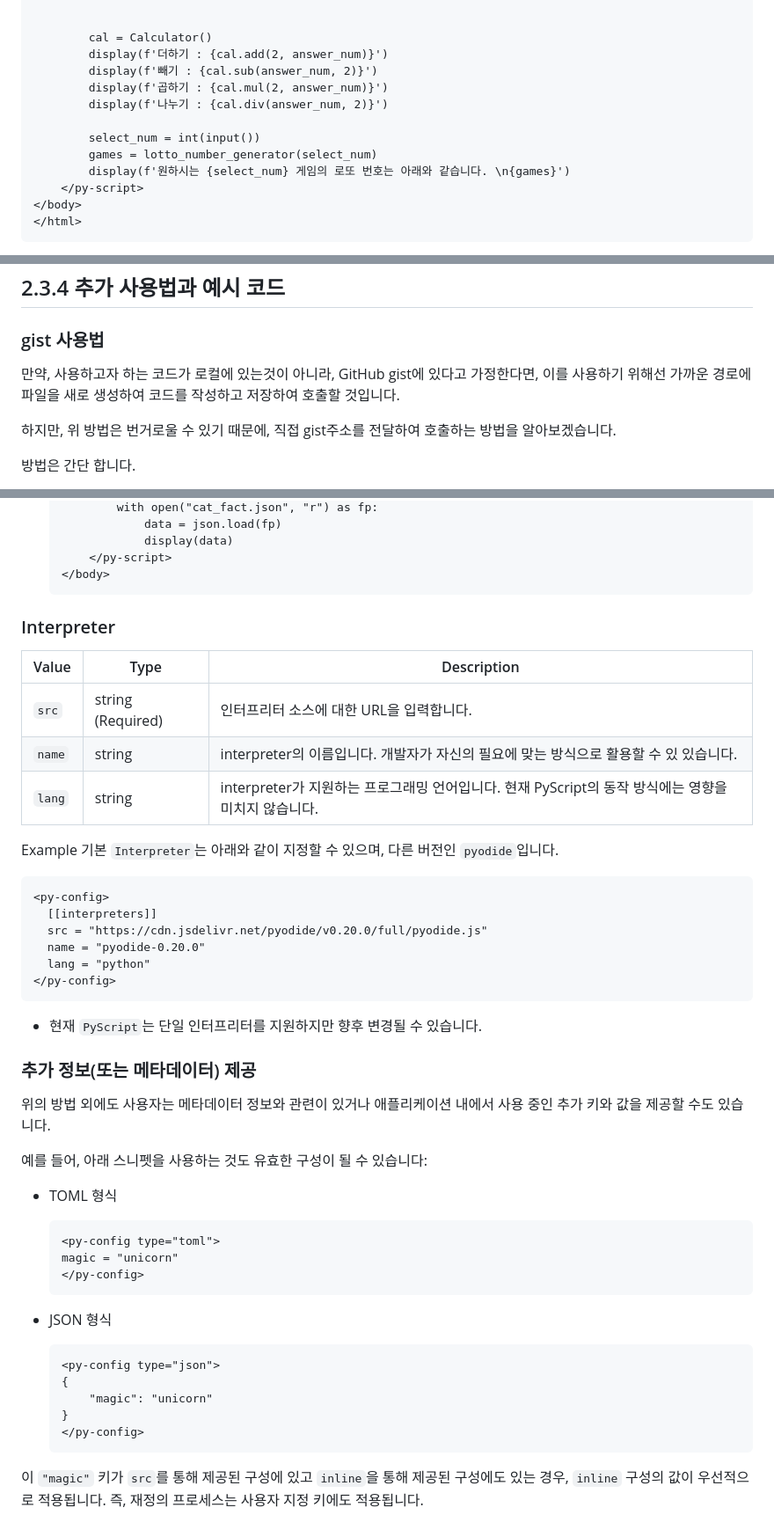
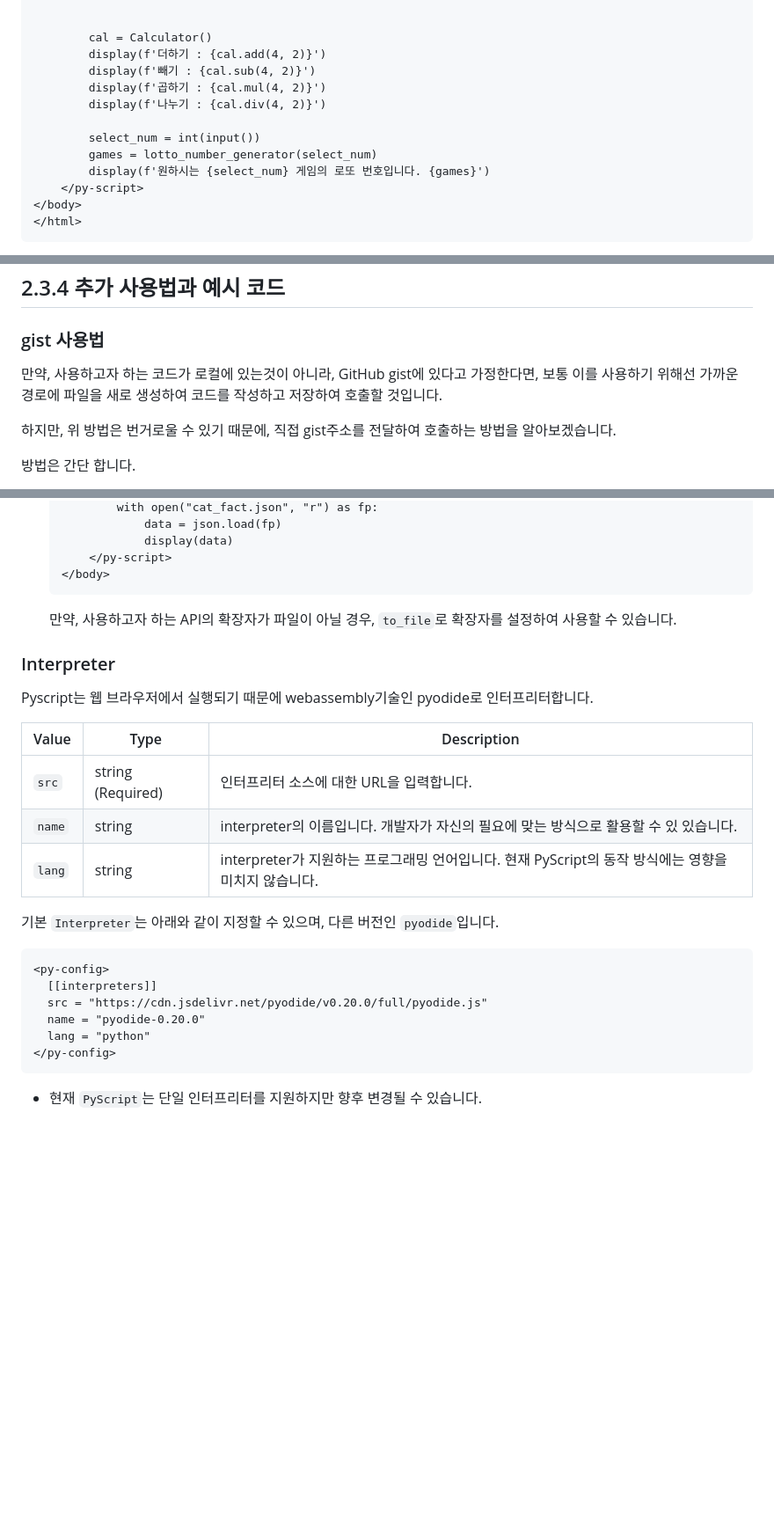
Before and after one commit to AMinSC/pyscript, a Markdown page: study/week_3.md, 3 parts joined by grey strips. Shown: that part at 88% size. Drawn GitHub-style; blank space fills up the shorter version.

````diff
--- a/study/week_3.md
+++ b/study/week_3.md
@@ -129,14 +130,14 @@ def lotto_number_generator(game: int):
 
 
         cal = Calculator()
-        display(f'더하기 : {cal.add(2, answer_num)}')
-        display(f'빼기 : {cal.sub(answer_num, 2)}')
-        display(f'곱하기 : {cal.mul(2, answer_num)}')
-        display(f'나누기 : {cal.div(answer_num, 2)}')
+        display(f'더하기 : {cal.add(4, 2)}')
+        display(f'빼기 : {cal.sub(4, 2)}')
+        display(f'곱하기 : {cal.mul(4, 2)}')
+        display(f'나누기 : {cal.div(4, 2)}')
 
         select_num = int(input())
         games = lotto_number_generator(select_num)
-        display(f'원하시는 {select_num} 게임의 로또 번호는 아래와 같습니다. \n{games}')
+        display(f'원하시는 {select_num} 게임의 로또 번호입니다. {games}')
     </py-script>
 </body>
 </html>
@@ -157,7 +159,7 @@ VSCode의 `Go Live`를 통해 실행해보면 아래와 같습니다.
 
 ## 2.3.4 추가 사용법과 예시 코드
 ### gist 사용법
-만약, 사용하고자 하는 코드가 로컬에 있는것이 아니라, GitHub gist에 있다고 가정한다면, 이를 사용하기 위해선 가까운 경로에 파일을 새로 생성하여 코드를 작성하고 저장하여 호출할 것입니다.
+만약, 사용하고자 하는 코드가 로컬에 있는것이 아니라, GitHub gist에 있다고 가정한다면, 보통 이를 사용하기 위해선 가까운 경로에 파일을 새로 생성하여 코드를 작성하고 저장하여 호출할 것입니다.
 
 하지만, 위 방법은 번거로울 수 있기 때문에, 직접 gist주소를 전달하여 호출하는 방법을 알아보겠습니다.
 
@@ -346,9 +362,11 @@ content/
         </py-script>
     </body>
     ```
+    만약, 사용하고자 하는 API의 확장자가 파일이 아닐 경우, `to_file`로 확장자를 설정하여 사용할 수 있습니다.
 
 
 ### Interpreter
+Pyscript는 웹 브라우저에서 실행되기 때문에 webassembly기술인 pyodide로 인터프리터합니다.
 
 | Value  | Type | Description |
 | ------------- | ------------- | ------------- |
@@ -357,7 +375,7 @@ content/
 | `lang`  | string  | interpreter가 지원하는 프로그래밍 언어입니다. 현재 PyScript의 동작 방식에는 영향을 미치지 않습니다.  |
 
 
-Example
+
 기본 `Interpreter`는 아래와 같이 지정할 수 있으며, 다른 버전인 `pyodide`입니다.
 
 ```html
@@ -370,29 +388,3 @@ Example
 ```
 
 - 현재 `PyScript`는 단일 인터프리터를 지원하지만 향후 변경될 수 있습니다.
-
-
-### 추가 정보(또는 메타데이터) 제공
-<!-- 보류 -->
-
-위의 방법 외에도 사용자는 메타데이터 정보와 관련이 있거나 애플리케이션 내에서 사용 중인 추가 키와 값을 제공할 수도 있습니다.
-
-예를 들어, 아래 스니펫을 사용하는 것도 유효한 구성이 될 수 있습니다:
-
-- TOML 형식
-    ```html
-    <py-config type="toml">
-    magic = "unicorn"
-    </py-config>
-    ```
-
-- JSON 형식
-    ```html
-    <py-config type="json">
-    {
-        "magic": "unicorn"
-    }
-    </py-config>
-    ```
-
-이 `"magic"` 키가 `src`를 통해 제공된 구성에 있고 `inline`을 통해 제공된 구성에도 있는 경우, `inline` 구성의 값이 우선적으로 적용됩니다. 즉, 재정의 프로세스는 사용자 지정 키에도 적용됩니다.
````
Also changed, not shown: other parts of study/week_3.md (+32 -16 lines).
